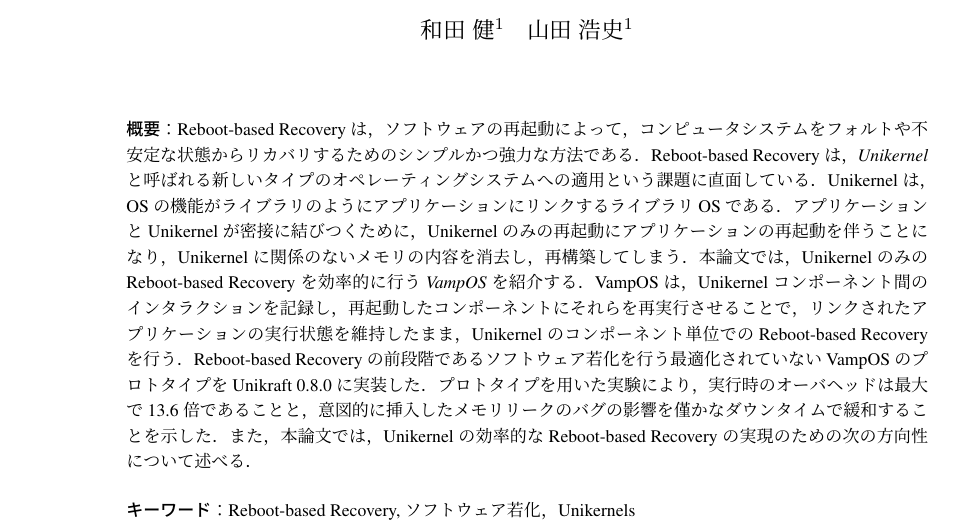
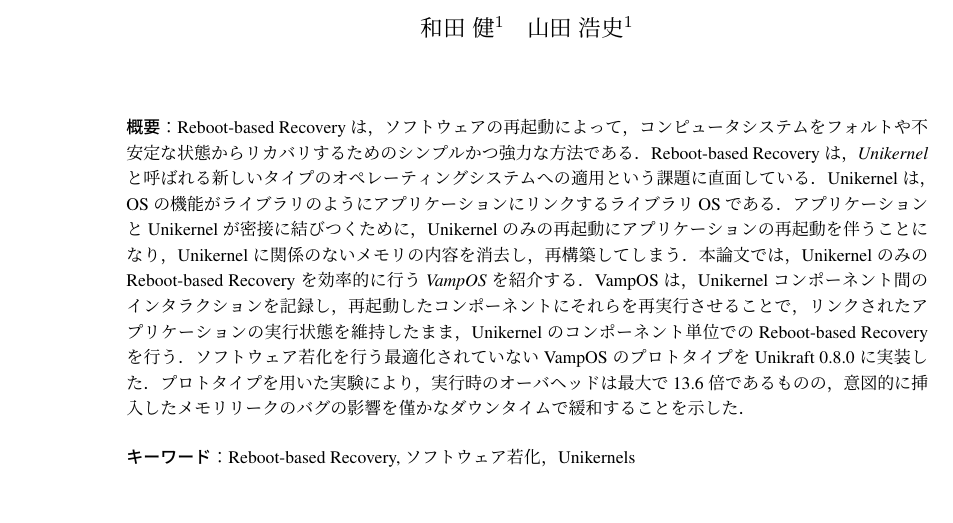
Before and after one commit to wattake/SIGOS, a LaTeX document (main.tex, which reads contents/00_abstract.tex): part of page 1 of 9, cut so that both start at the same text, the shorter picture padded with empty space. Compiled offline with pLaTeX and dvipdfmx; a LaTeX package or settings file that is missing is left out.

Commit message:
finish abst

```diff
--- a/contents/00_abstract.tex
+++ b/contents/00_abstract.tex
@@ -10,13 +10,10 @@ VampOS は，Unikernel コンポーネント間のインタラクションを記
 再起動したコンポーネントにそれらを再実行させることで，
 リンクされたアプリケーションの実行状態を維持したまま，
 Unikernel のコンポーネント単位での Reboot-based Recovery を行う．
-Reboot-based Recovery の前段階であるソフトウェア若化を
-行う最適化されていない VampOS のプロトタイプを Unikraft 0.8.0 に実装した．
+ソフトウェア若化を行う最適化されていない VampOS のプロトタイプを Unikraft 0.8.0 に実装した．
 プロトタイプを用いた実験により，
-実行時のオーバヘッドは最大で 13.6 倍であることと，
+実行時のオーバヘッドは最大で 13.6 倍であるものの，
 意図的に挿入したメモリリークのバグの影響を僅かなダウンタイムで緩和することを示した．
-また，本論文では，Unikernel の効率的な Reboot-based Recovery の実現のための
-次の方向性について述べる．
 
 \end{abstract}
 
```
